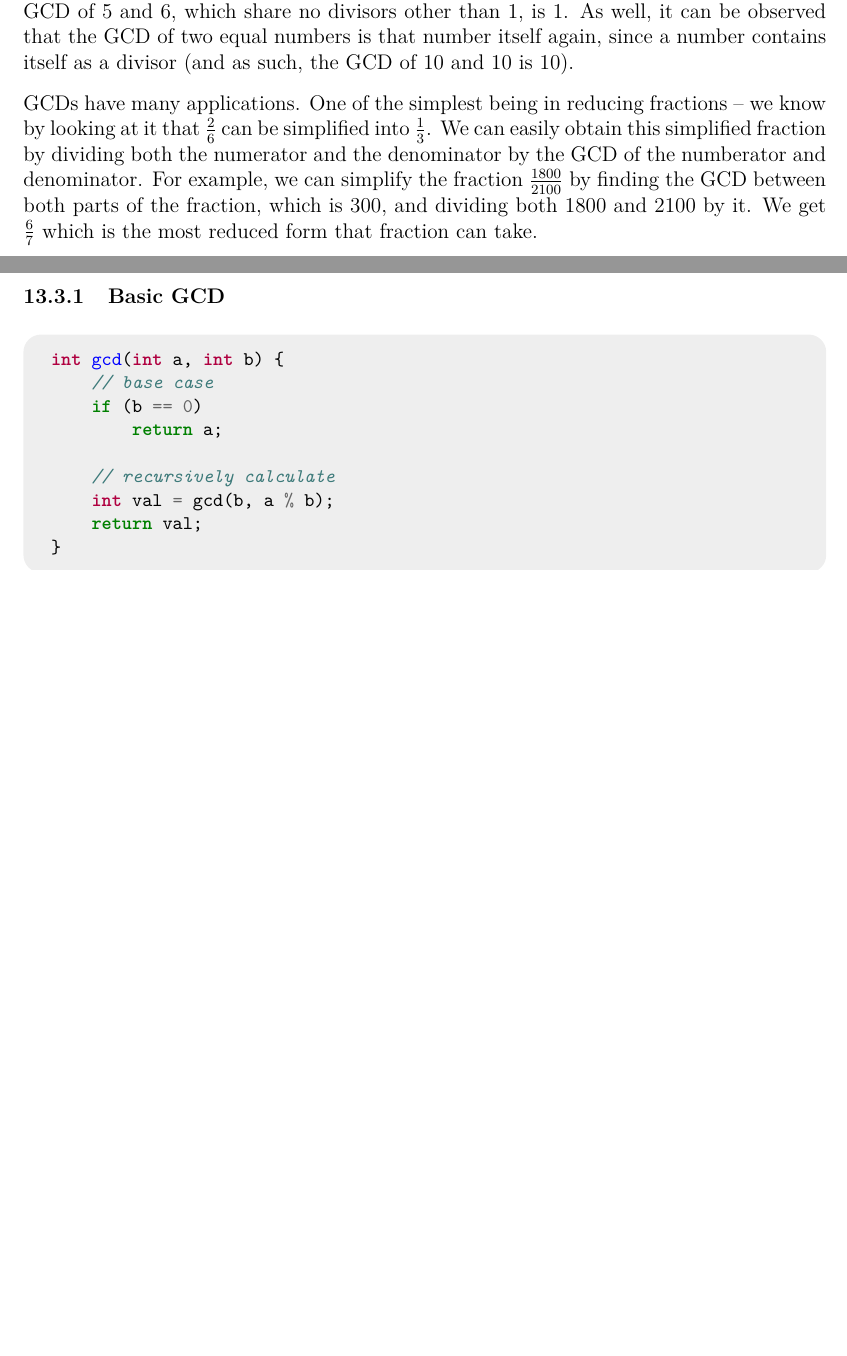
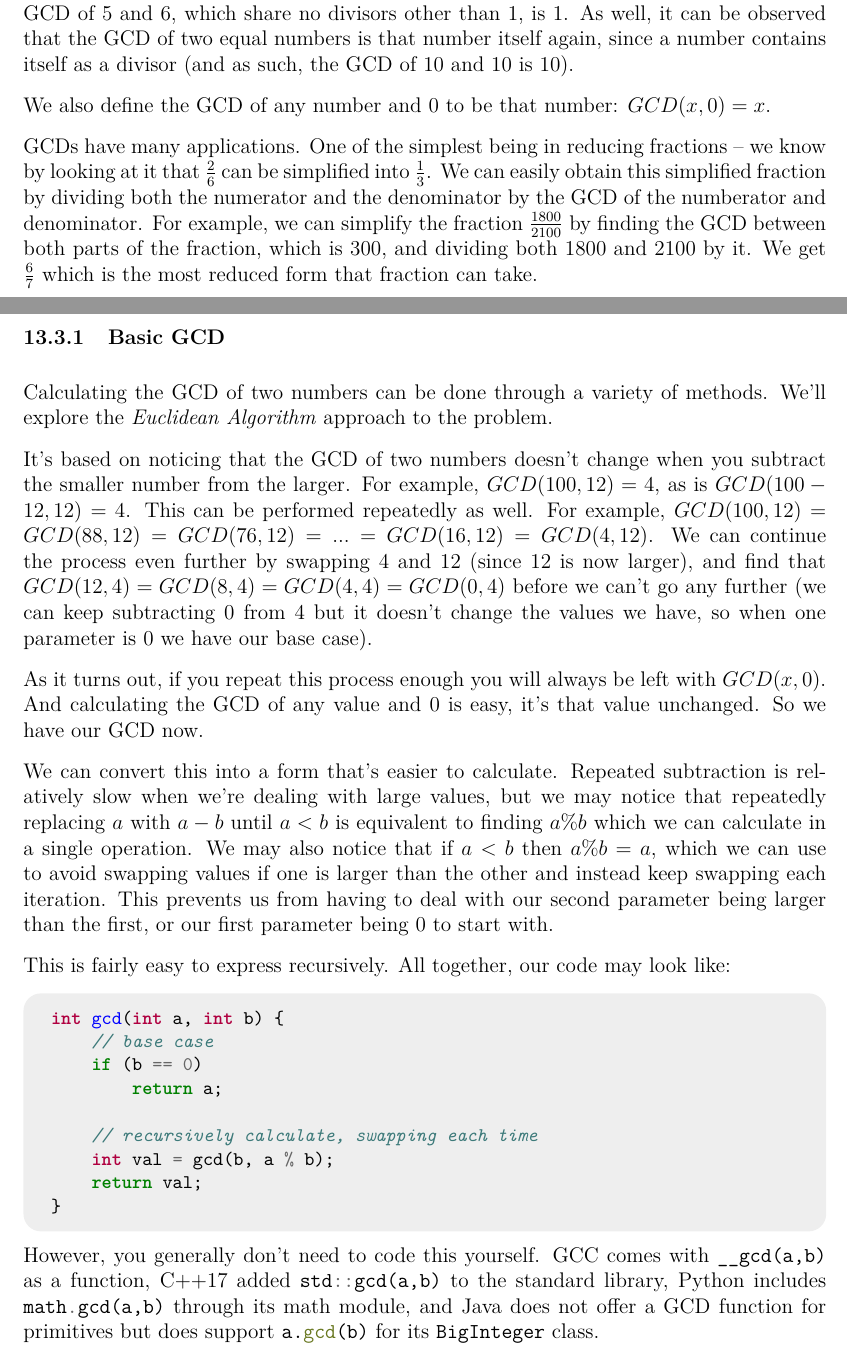
Before and after one commit to JarateKing/Competitive-Programming-Textbook, a LaTeX document (main.tex, which reads chapters/number-theory-problems.tex): two parts of pages 82 and 83 of 94, joined at a grey line, cut so that both start at the same text, the shorter picture padded with empty space. Compiled offline with pdfLaTeX.

Commit message:
added description of gcd

```diff
--- a/chapters/number-theory-problems.tex
+++ b/chapters/number-theory-problems.tex
@@ -38,11 +38,25 @@ The opposite of a prime number is a composite number, that is evenly dividable b
 
 The greatest common divisor between two non-zero integers is as its name suggest -- the largest number that can divide both of two given integers. For example the divisors of $12$ are $\{1,2,3,4,6,12\}$ and the divisors of $16$ are $\{1,2,4,8,16\}$, and as a result the GCD between the two is $4$ which is the largest shared divisor between the two. Similarly, the GCD of $5$ and $6$, which share no divisors other than $1$, is $1$. As well, it can be observed that the GCD of two equal numbers is that number itself again, since a number contains itself as a divisor (and as such, the GCD of $10$ and $10$ is $10$).
 
+We also define the GCD of any number and 0 to be that number: $GCD(x,0) = x$.
+
 GCDs have many applications. One of the simplest being in reducing fractions -- we know by looking at it that $\frac{2}{6}$ can be simplified into $\frac{1}{3}$. We can easily obtain this simplified fraction by dividing both the numerator and the denominator by the GCD of the numberator and denominator. For example, we can simplify the fraction $\frac{1800}{2100}$ by finding the GCD between both parts of the fraction, which is 300, and dividing both $1800$ and $2100$ by it. We get $\frac{6}{7}$ which is the most reduced form that fraction can take.
 
 \subsubsection{Basic GCD}
 
+Calculating the GCD of two numbers can be done through a variety of methods. We'll explore the \textit{Euclidean Algorithm} approach to the problem.
+
+It's based on noticing that the GCD of two numbers doesn't change when you subtract the smaller number from the larger. For example, $GCD(100, 12) = 4$, as is $GCD(100-12, 12) = 4$. This can be performed repeatedly as well. For example, $GCD(100, 12) = GCD(88, 12) = GCD(76, 12) = ... = GCD(16, 12) = GCD(4, 12)$. We can continue the process even further by swapping $4$ and $12$ (since 12 is now larger), and find that $GCD(12, 4) = GCD(8, 4) = GCD(4, 4) = GCD(0, 4)$ before we can't go any further (we can keep subtracting 0 from 4 but it doesn't change the values we have, so when one parameter is 0 we have our base case).
+
+As it turns out, if you repeat this process enough you will always be left with $GCD(x, 0)$. And calculating the GCD of any value and $0$ is easy, it's that value unchanged. So we have our GCD now.
+
+We can convert this into a form that's easier to calculate. Repeated subtraction is relatively slow when we're dealing with large values, but we may notice that repeatedly replacing $a$ with $a - b$ until $a < b$ is equivalent to finding $a \% b$ which we can calculate in a single operation. We may also notice that if $a < b$ then $a \% b = a$, which we can use to avoid swapping values if one is larger than the other and instead keep swapping each iteration. This prevents us from having to deal with our second parameter being larger than the first, or our first parameter being 0 to start with.
+
+This is fairly easy to express recursively. All together, our code may look like:
+
 \inputcpp{code/number_theory/gcd_euclid.cpp}
+
+However, you generally don't need to code this yourself. GCC comes with \mintinline{c++}{__gcd(a,b)} as a function, C++17 added \mintinline{c++}{std::gcd(a,b)} to the standard library, Python includes \mintinline{python}{math.gcd(a,b)} through its math module, and Java does not offer a GCD function for primitives but does support \mintinline{java}{a.gcd(b)} for its \mintinline{java}{BigInteger} class.
 
 \subsubsection{Extended GCD}
 
```
Also changed, not shown: code/number_theory/gcd_euclid.cpp (+1 -1 lines).
